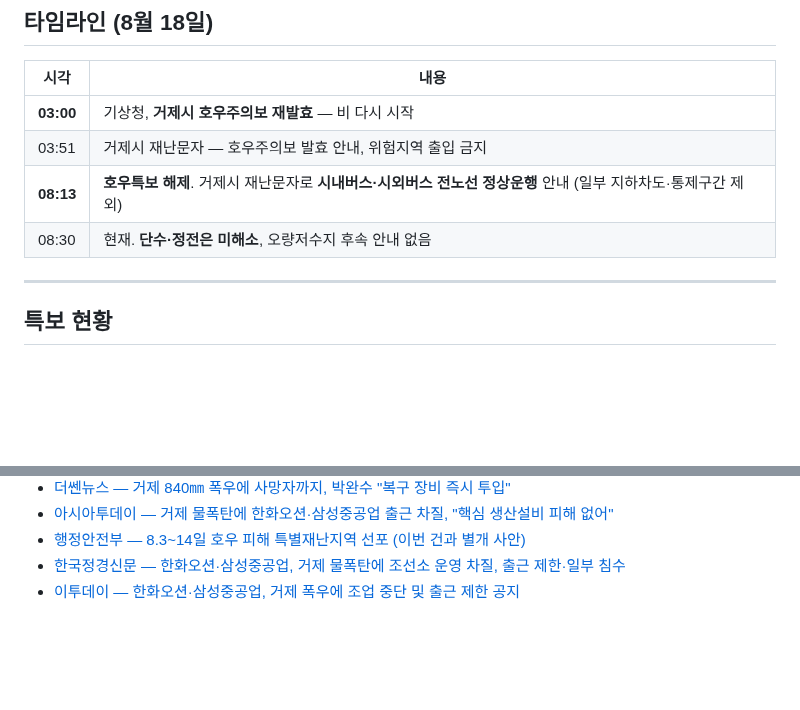
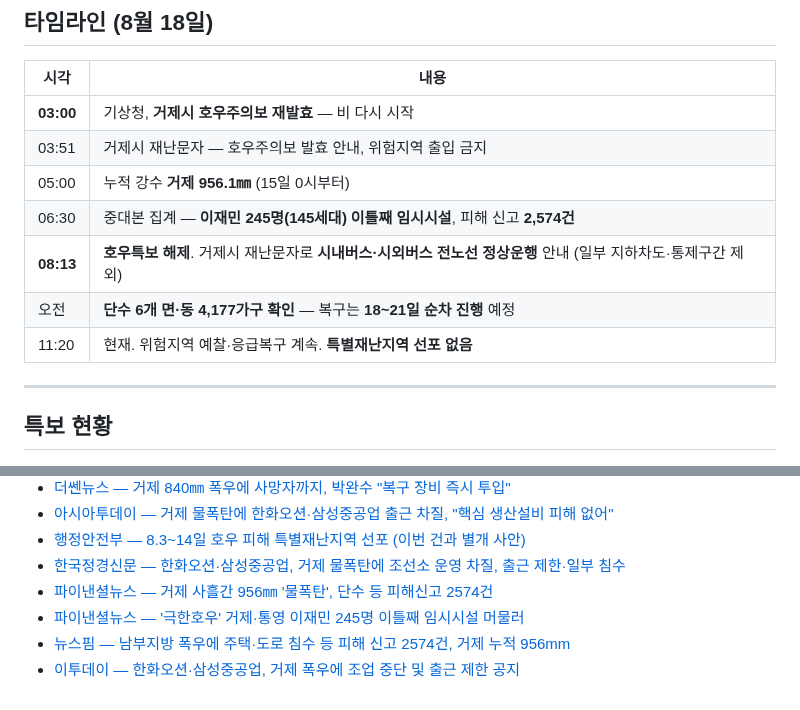
Before and after one commit to peterpantong/-, a Markdown page: geoje-heavy-rain-2026-08.md, 2 parts joined by grey strips. Drawn GitHub-style; blank space fills up the shorter version.

Commit message:
18일 타임라인 보강 및 출처 추가
- 05:00 누적 956.1mm, 06:30 이재민·피해신고 집계, 오전 단수 규모 확인 항목 추가
- 11:20 현재 상태(응급복구 진행, 특별재난지역 미선포) 표기
- 출처 3건 추가

Co-Authored-By: Claude Opus 5 <noreply@anthropic.com>
Claude-Session: https://claude.ai/code/session_01UgRQEXkPLhvwMdAQ6RGTPx

```diff
--- a/geoje-heavy-rain-2026-08.md
+++ b/geoje-heavy-rain-2026-08.md
@@ -101,8 +101,11 @@
 |---|---|
 | **03:00** | 기상청, **거제시 호우주의보 재발효** — 비 다시 시작 |
 | 03:51 | 거제시 재난문자 — 호우주의보 발효 안내, 위험지역 출입 금지 |
+| 05:00 | 누적 강수 **거제 956.1㎜** (15일 0시부터) |
+| 06:30 | 중대본 집계 — **이재민 245명(145세대) 이틀째 임시시설**, 피해 신고 **2,574건** |
 | **08:13** | **호우특보 해제**. 거제시 재난문자로 **시내버스·시외버스 전노선 정상운행** 안내 (일부 지하차도·통제구간 제외) |
-| 08:30 | 현재. **단수·정전은 미해소**, 오량저수지 후속 안내 없음 |
+| 오전 | **단수 6개 면·동 4,177가구 확인** — 복구는 **18~21일 순차 진행** 예정 |
+| 11:20 | 현재. 위험지역 예찰·응급복구 계속. **특별재난지역 선포 없음** |
 
 ---
 
@@ -874,4 +877,7 @@
 - [아시아투데이 — 거제 물폭탄에 한화오션·삼성중공업 출근 차질, "핵심 생산설비 피해 없어"](https://www.asiatoday.co.kr/kn/view.php?key=20260817010005320)
 - [행정안전부 — 8.3~14일 호우 피해 특별재난지역 선포 (이번 건과 별개 사안)](https://www.mois.go.kr/frt/bbs/type010/commonSelectBoardArticle.do?bbsId=BBSMSTR_000000000008&nttId=120693)
 - [한국정경신문 — 한화오션·삼성중공업, 거제 물폭탄에 조선소 운영 차질, 출근 제한·일부 침수](https://kpenews.com/View.aspx?No=4188645)
+- [파이낸셜뉴스 — 거제 사흘간 956㎜ '물폭탄', 단수 등 피해신고 2574건](https://www.fnnews.com/news/202608180837443774)
+- [파이낸셜뉴스 — '극한호우' 거제·통영 이재민 245명 이틀째 임시시설 머물러](https://www.fnnews.com/news/202608180851225961)
+- [뉴스핌 — 남부지방 폭우에 주택·도로 침수 등 피해 신고 2574건, 거제 누적 956mm](https://www.newspim.com/news/view/20260818000189)
 - [이투데이 — 한화오션·삼성중공업, 거제 폭우에 조업 중단 및 출근 제한 공지](https://www.etoday.co.kr/news/view/2615090)
```
